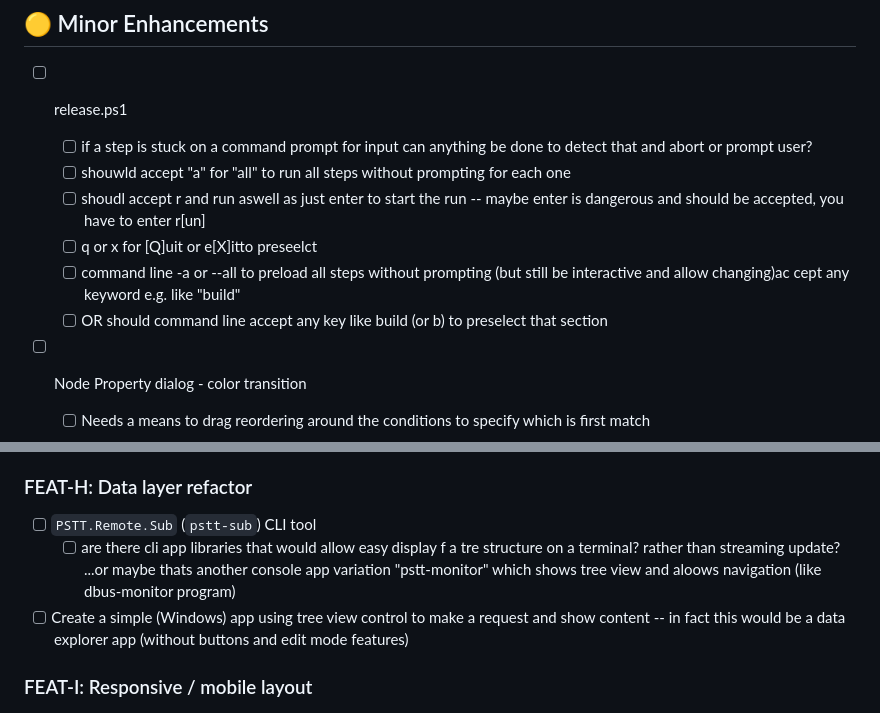
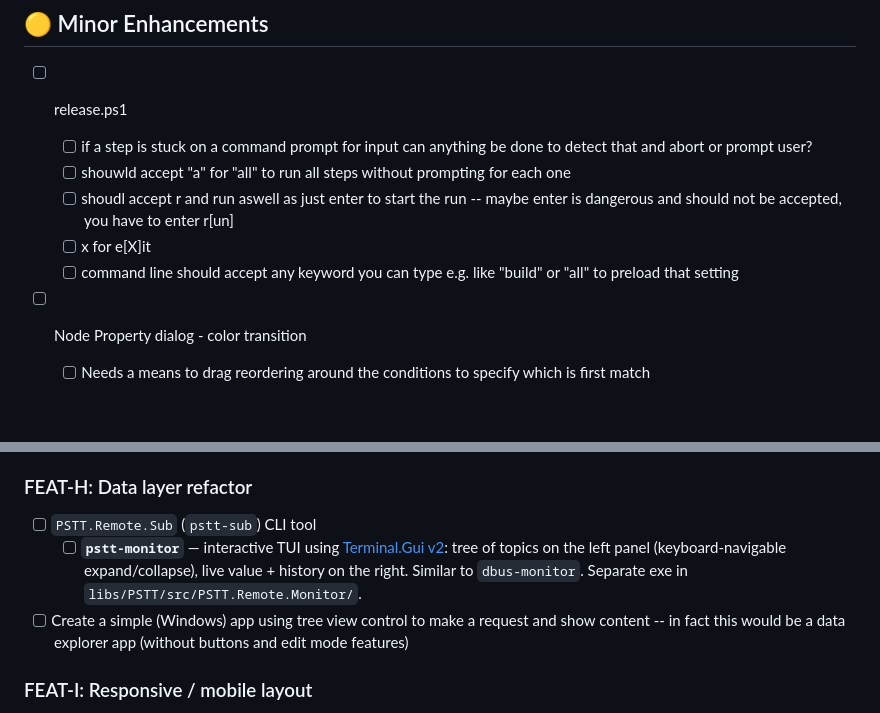
Before and after one commit to robinrottier/PSTT.Dashboard, a Markdown page: TODO.md, 2 parts joined by grey strips. Rendered like a GitHub page; blank space fills up the shorter version.

```diff
--- a/TODO.md
+++ b/TODO.md
@@ -11,10 +11,9 @@ _Completed items are recorded in [CHANGELOG.md](CHANGELOG.md)._
 - [ ] release.ps1
 	- [ ] if a step is stuck on a command prompt for input can anything be done to detect that and abort or prompt user?
 	- [ ] shouwld accept "a" for "all" to run all steps without prompting for each one
-	- [ ] shoudl accept r and run aswell as just enter to start the run -- maybe enter is dangerous and should be accepted, you have to enter r[un]
-	- [ ] q or x for [Q]uit or e[X]itto preseelct
-	- [ ] command line -a or --all to preload all steps without prompting (but still be interactive and allow changing)ac	cept any keyword e.g. like "build"
-	- [ ] OR should command line accept any key like build (or b) to preselect that section
+	- [ ] shoudl accept r and run aswell as just enter to start the run -- maybe enter is dangerous and should not be accepted, you have to enter r[un]
+	- [ ] x for e[X]it
+	- [ ] command line should accept any keyword you can type e.g. like "build" or "all" to preload that setting
 
 - [ ] Node Property dialog - color transition
 	- [ ] Needs a means to drag reordering around the conditions to specify which is first match
@@ -107,8 +106,7 @@ _Completed items are recorded in [CHANGELOG.md](CHANGELOG.md)._
 
 ### FEAT-H: Data layer refactor
 - [ ] `PSTT.Remote.Sub` (`pstt-sub`) CLI tool
-	- [ ] are there cli app libraries that would allow easy display f a tre structure on a terminal? rather than streaming update?
-	      ...or maybe thats another console app variation "pstt-monitor" which shows tree view and aloows navigation (like dbus-monitor program)
+	- [ ] **`pstt-monitor`** — interactive TUI using [Terminal.Gui v2](https://github.com/gui-cs/Terminal.Gui): tree of topics on the left panel (keyboard-navigable expand/collapse), live value + history on the right. Similar to `dbus-monitor`. Separate exe in `libs/PSTT/src/PSTT.Remote.Monitor/`.
 - [ ] Create a simple (Windows) app using tree view control to make a request and show content
 	  -- in fact this would be a data explorer app (without buttons and edit mode features)
 
```
